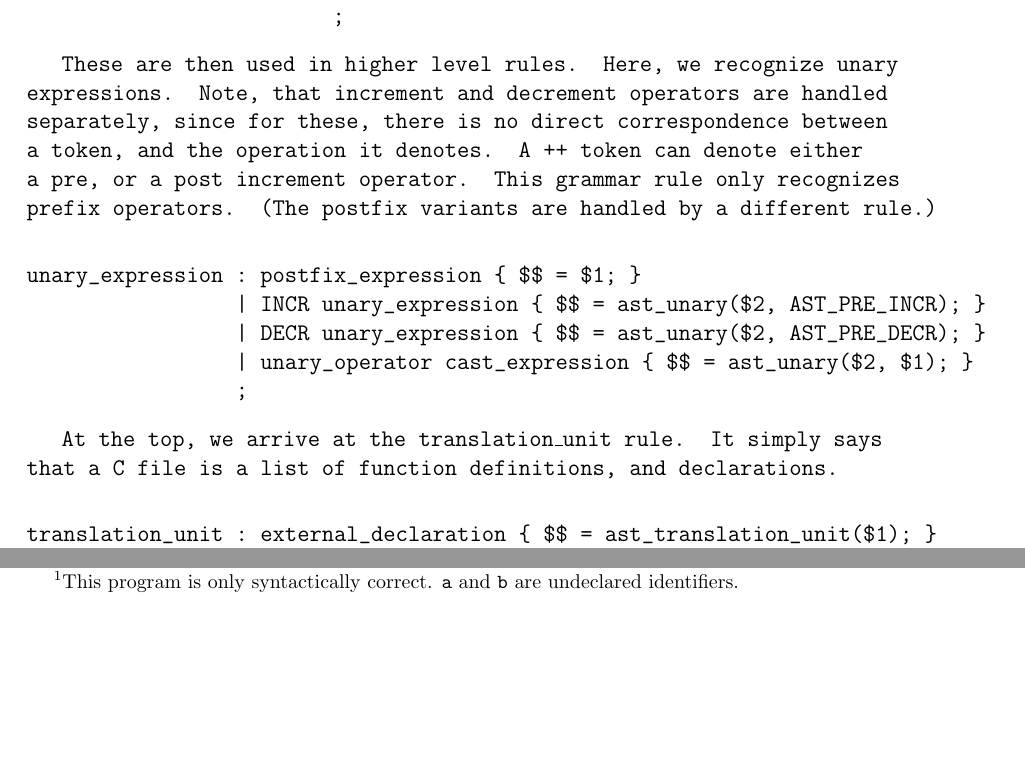
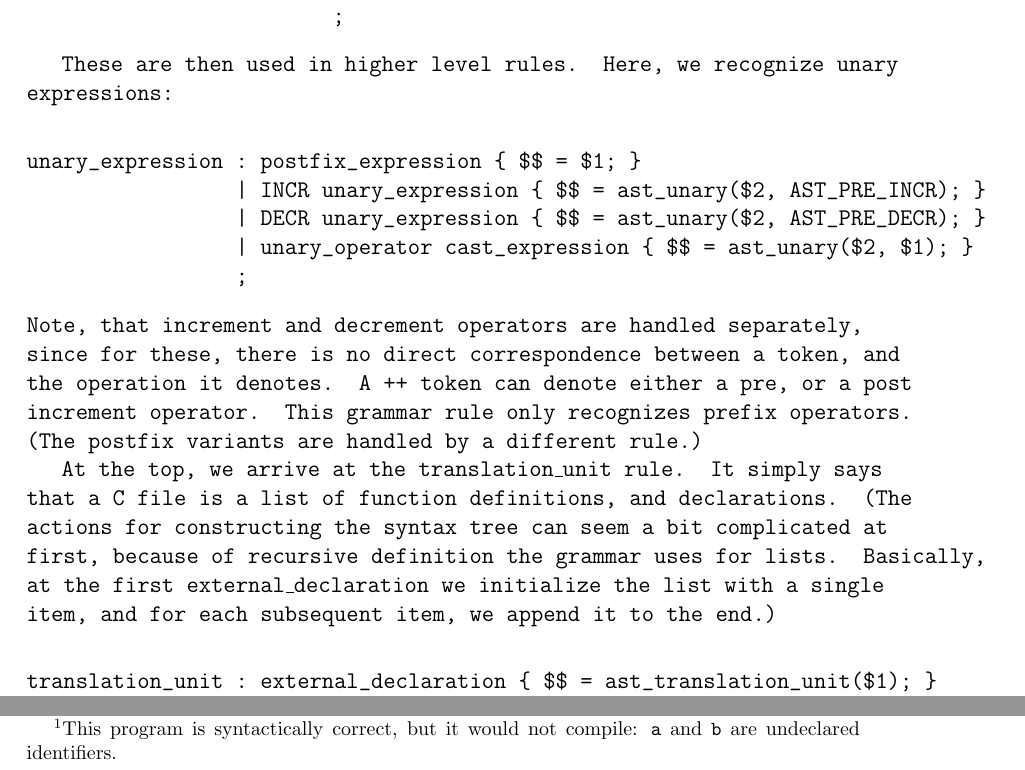
Before and after one commit to kuruczgy/c_compiler, a LaTeX document (Documentation/paper.tex): two parts of pages 3 and 4 of 11 before the commit and two parts of pages 3 and 5 of 11 after it, joined at a grey line, cut so that both start at the same text, the shorter picture padded with empty space. Compiled offline with pdfLaTeX.

Commit message:
Fix some typos/grammar in the paper.

```diff
--- a/Documentation/paper.tex
+++ b/Documentation/paper.tex
@@ -105,11 +105,7 @@ unary_operator : AND { $$ = AST_UNARY_REF; }
 \end{center}
 
 These are then used in higher level rules. Here, we recognize unary
-expressions. Note, that increment and decrement operators are handled
-separately, since for these, there is no direct correspondence between a token,
-and the operation it denotes. A \texttt{++} token can denote either a pre, or a
-post increment operator. This grammar rule only recognizes prefix operators.
-(The postfix variants are handled by a different rule.)
+expressions:
 \begin{center}
 \begin{BVerbatim}
 unary_expression : postfix_expression { $$ = $1; }
@@ -119,9 +115,18 @@ unary_expression : postfix_expression { $$ = $1; }
 		 ;
 \end{BVerbatim}
 \end{center}
+Note, that increment and decrement operators are handled separately, since for
+these, there is no direct correspondence between a token, and the operation it
+denotes. A \texttt{++} token can denote either a pre, or a post increment
+operator. This grammar rule only recognizes prefix operators.  (The postfix
+variants are handled by a different rule.)
 
 At the top, we arrive at the \texttt{translation\_unit} rule. It simply says
-that a C file is a list of function definitions, and declarations.
+that a C file is a list of function definitions, and declarations. (The actions
+for constructing the syntax tree can seem a bit complicated at first, because
+of recursive definition the grammar uses for lists. Basically, at the first
+\texttt{external\_declaration} we initialize the list with a single item, and
+for each subsequent item, we append it to the end.)
 \begin{center}
 \begin{BVerbatim}
 translation_unit : external_declaration { $$ = ast_translation_unit($1); }
@@ -224,8 +233,9 @@ The syntax tree is made up of polymorphic nodes. The leaves of the tree are
 usually identifiers or literals. (We can also have for example an empty
 expression statement, but this is unusual.)
 
-Let's look at the following program.~\footnote{This program is only
-syntactically correct. \texttt{a} and \texttt{b} are undeclared identifiers.}
+Let's look at the following program.~\footnote{This program is syntactically
+correct, but it would not compile: \texttt{a} and \texttt{b} are undeclared
+identifiers.}
 (See Figure~\ref{fig:ast} for the syntax tree.)
 \begin{center}
 \begin{BVerbatim}
```
Also changed, not shown: Documentation/paper.tex (19 more changed lines).
